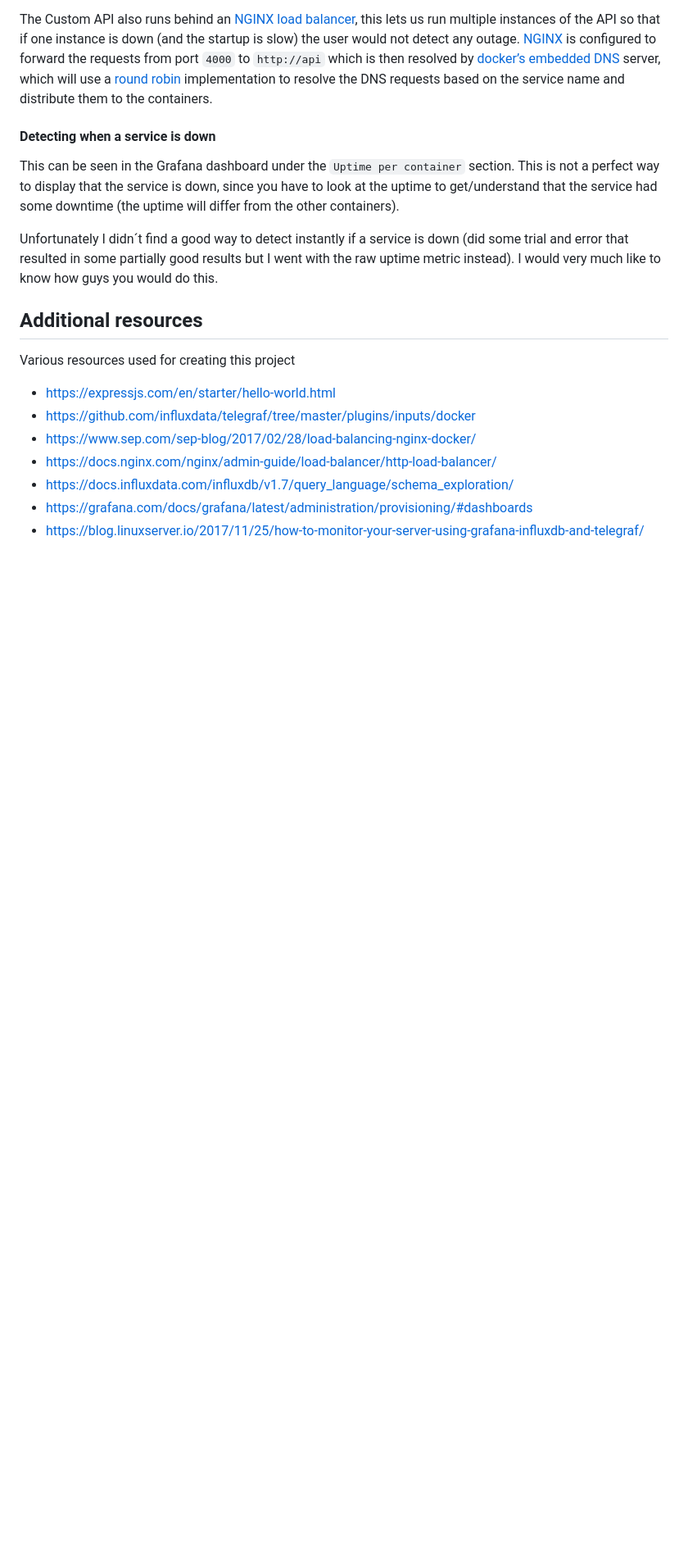
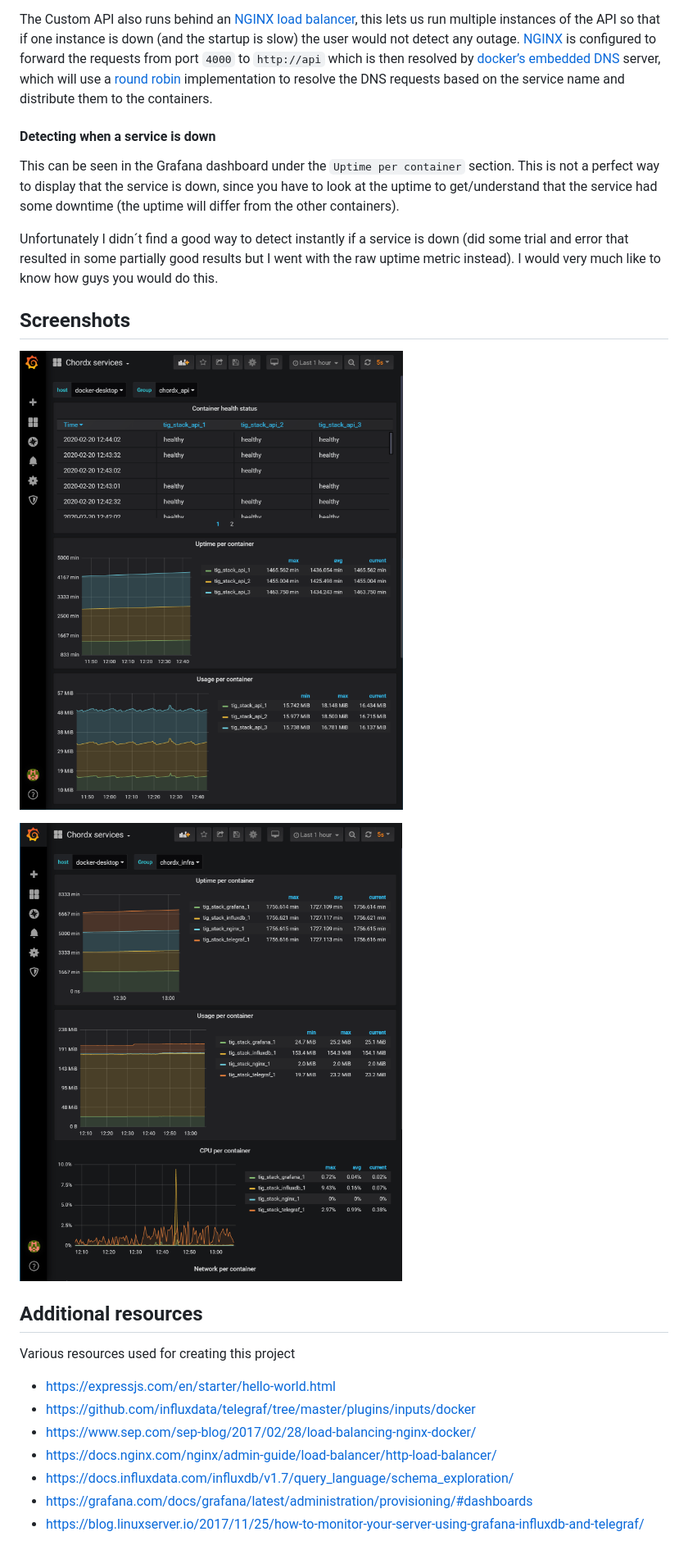
Before and after one commit to fredeil/tig_stack, a Markdown page: README.md, the part around the change. Shown: that part at 82% size. Rendered like a GitHub page; pictures changed too: screenshot.png (added), screenshot2.png (added); blank space fills up the shorter version.

Commit message:
Add screenshots to README.md

```diff
--- a/README.md
+++ b/README.md
@@ -54,6 +54,12 @@ This can be seen in the Grafana dashboard under the `Uptime per container` secti
 
 Unfortunately I didn´t find a good way to detect instantly if a service is down (did some trial and error that resulted in some partially good results but I went with the raw uptime metric instead). I would very much like to know how guys you would do this.
 
+## Screenshots
+
+![Grafana](screenshot.png)
+
+![chordx_infra](screenshot2.png)
+
 ## __Additional resources__
 
 Various resources used for creating this project
```
